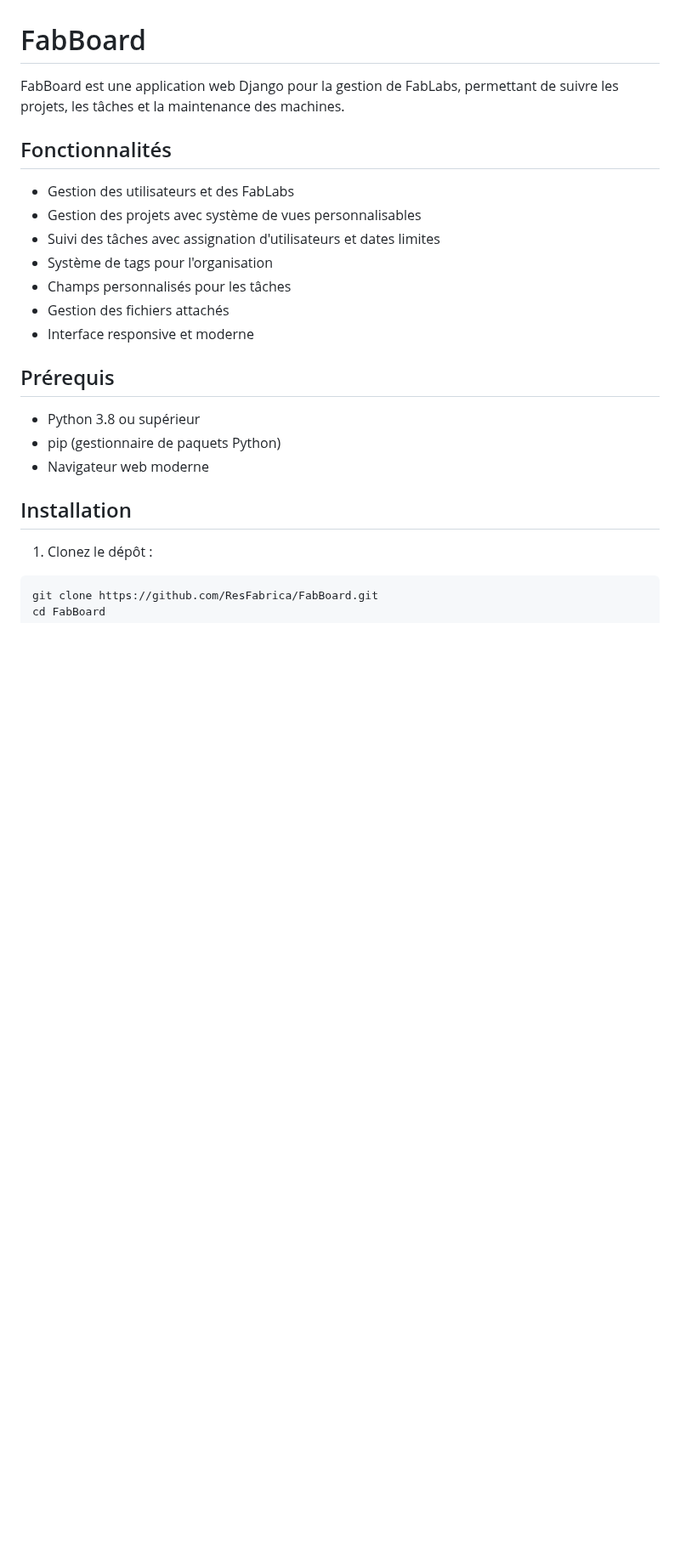
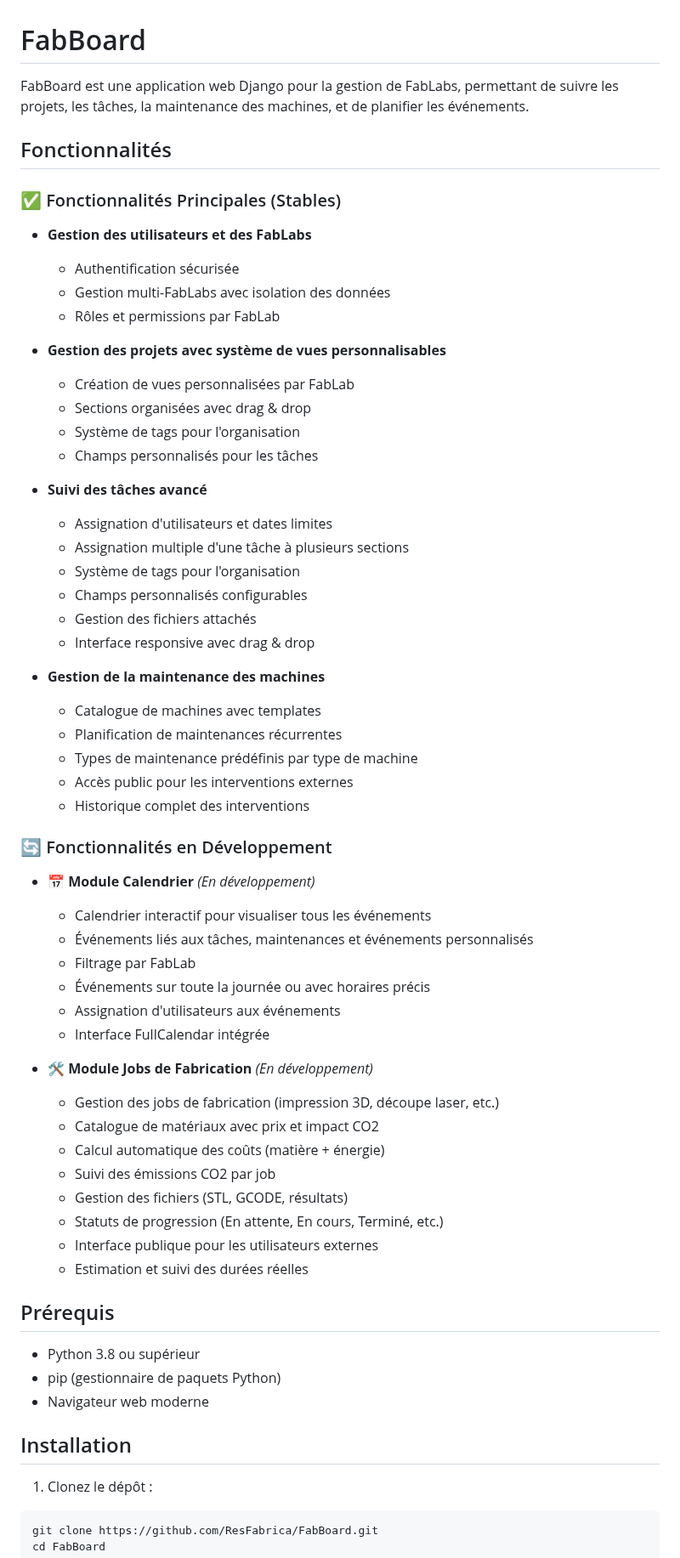
Before and after one commit to ResFabrica/FabBoard, a Markdown page: README.md, the part around one of its changes. Shown at 85% size. GitHub-like rendering; blank space fills up the shorter version.

Commit message:
docs: Mise à jour du README avec les nouvelles fonctionnalités calendar et fabjobs en développement

```diff
--- a/README.md
+++ b/README.md
@@ -1,16 +1,56 @@
 # FabBoard
 
-FabBoard est une application web Django pour la gestion de FabLabs, permettant de suivre les projets, les tâches et la maintenance des machines.
+FabBoard est une application web Django pour la gestion de FabLabs, permettant de suivre les projets, les tâches, la maintenance des machines, et de planifier les événements.
 
 ## Fonctionnalités
 
-- Gestion des utilisateurs et des FabLabs
-- Gestion des projets avec système de vues personnalisables
-- Suivi des tâches avec assignation d'utilisateurs et dates limites
-- Système de tags pour l'organisation
-- Champs personnalisés pour les tâches
-- Gestion des fichiers attachés
-- Interface responsive et moderne
+### ✅ Fonctionnalités Principales (Stables)
+
+- **Gestion des utilisateurs et des FabLabs**
+  - Authentification sécurisée
+  - Gestion multi-FabLabs avec isolation des données
+  - Rôles et permissions par FabLab
+
+- **Gestion des projets avec système de vues personnalisables**
+  - Création de vues personnalisées par FabLab
+  - Sections organisées avec drag & drop
+  - Système de tags pour l'organisation
+  - Champs personnalisés pour les tâches
+
+- **Suivi des tâches avancé**
+  - Assignation d'utilisateurs et dates limites
+  - Assignation multiple d'une tâche à plusieurs sections
+  - Système de tags pour l'organisation
+  - Champs personnalisés configurables
+  - Gestion des fichiers attachés
+  - Interface responsive avec drag & drop
+
+- **Gestion de la maintenance des machines**
+  - Catalogue de machines avec templates
+  - Planification de maintenances récurrentes
+  - Types de maintenance prédéfinis par type de machine
+  - Accès public pour les interventions externes
+  - Historique complet des interventions
+
+### 🔄 Fonctionnalités en Développement
+
+- **📅 Module Calendrier** *(En développement)*
+  - Calendrier interactif pour visualiser tous les événements
+  - Événements liés aux tâches, maintenances et événements personnalisés
+  - Filtrage par FabLab
+  - Événements sur toute la journée ou avec horaires précis
+  - Assignation d'utilisateurs aux événements
+  - Interface FullCalendar intégrée
+
+- **🛠️ Module Jobs de Fabrication** *(En développement)*
+  - Gestion des jobs de fabrication (impression 3D, découpe laser, etc.)
+  - Catalogue de matériaux avec prix et impact CO2
+  - Calcul automatique des coûts (matière + énergie)
+  - Suivi des émissions CO2 par job
+  - Gestion des fichiers (STL, GCODE, résultats)
+  - Statuts de progression (En attente, En cours, Terminé, etc.)
+  - Interface publique pour les utilisateurs externes
+  - Estimation et suivi des durées réelles
 
 ## Prérequis
 
```
Also changed, not shown: other parts of README.md (+26 -22 lines).
